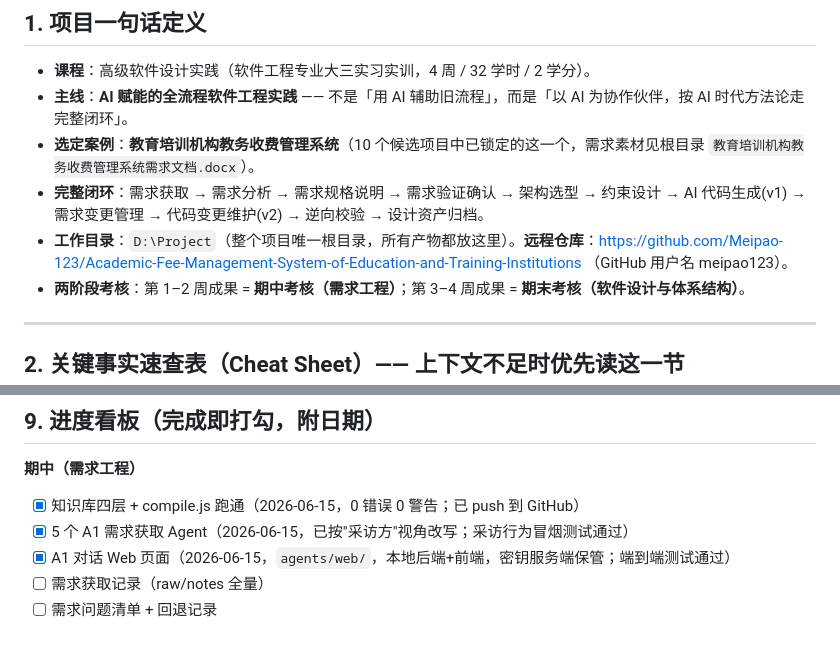
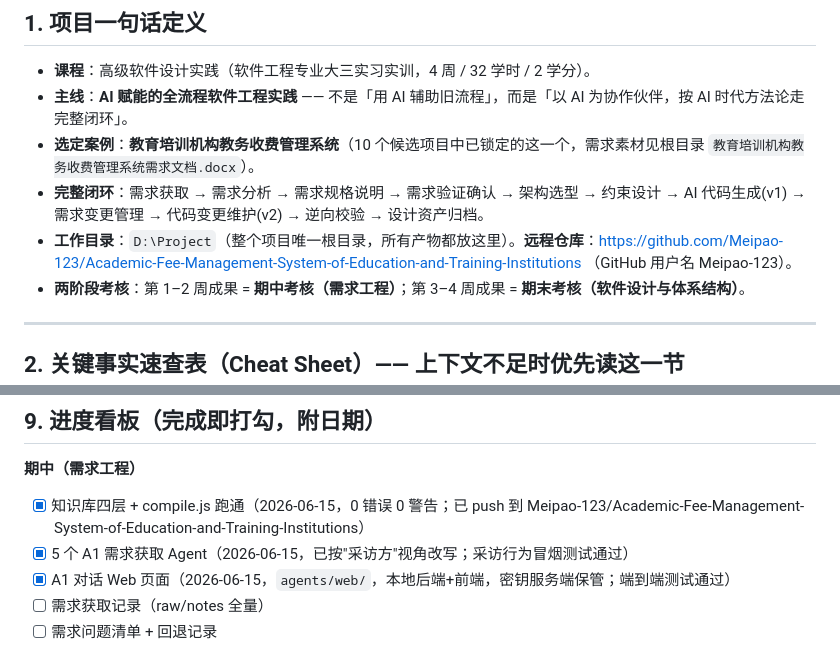
Before and after one commit to Meipao-123/Academic-Fee-Management-System-of-Education-and-Training-Institutions, a Markdown page: 00_项目总作战计划 (2)(1).md, 2 parts joined by grey strips. Rendered like a GitHub page.

Commit message:
fix: 修正 §1 GitHub 用户名 meipao123 → Meipao-123

```diff
--- a/00_项目总作战计划 (2)(1).md
+++ b/00_项目总作战计划 (2)(1).md
@@ -17,7 +17,7 @@
 - **主线**：**AI 赋能的全流程软件工程实践** —— 不是「用 AI 辅助旧流程」，而是「以 AI 为协作伙伴，按 AI 时代方法论走完整闭环」。
 - **选定案例**：**教育培训机构教务收费管理系统**（10 个候选项目中已锁定的这一个，需求素材见根目录 `教育培训机构教务收费管理系统需求文档.docx`）。
 - **完整闭环**：需求获取 → 需求分析 → 需求规格说明 → 需求验证确认 → 架构选型 → 约束设计 → AI 代码生成(v1) → 需求变更管理 → 代码变更维护(v2) → 逆向校验 → 设计资产归档。
-- **工作目录**：`D:\Project`（整个项目唯一根目录，所有产物都放这里）。**远程仓库**：https://github.com/Meipao-123/Academic-Fee-Management-System-of-Education-and-Training-Institutions （GitHub 用户名 meipao123）。
+- **工作目录**：`D:\Project`（整个项目唯一根目录，所有产物都放这里）。**远程仓库**：https://github.com/Meipao-123/Academic-Fee-Management-System-of-Education-and-Training-Institutions （GitHub 用户名 Meipao-123）。
 - **两阶段考核**：第 1–2 周成果 = **期中考核（需求工程）**；第 3–4 周成果 = **期末考核（软件设计与体系结构）**。
 
 ---
@@ -299,7 +299,7 @@
 ## 9. 进度看板（完成即打勾，附日期）
 
 **期中（需求工程）**
-- [x] 知识库四层 + compile.js 跑通（2026-06-15，0 错误 0 警告；已 push 到 GitHub）
+- [x] 知识库四层 + compile.js 跑通（2026-06-15，0 错误 0 警告；已 push 到 Meipao-123/Academic-Fee-Management-System-of-Education-and-Training-Institutions）
 - [x] 5 个 A1 需求获取 Agent（2026-06-15，已按"采访方"视角改写；采访行为冒烟测试通过）
 - [x] A1 对话 Web 页面（2026-06-15，`agents/web/`，本地后端+前端，密钥服务端保管；端到端测试通过）
 - [ ] 需求获取记录（raw/notes 全量）
```
